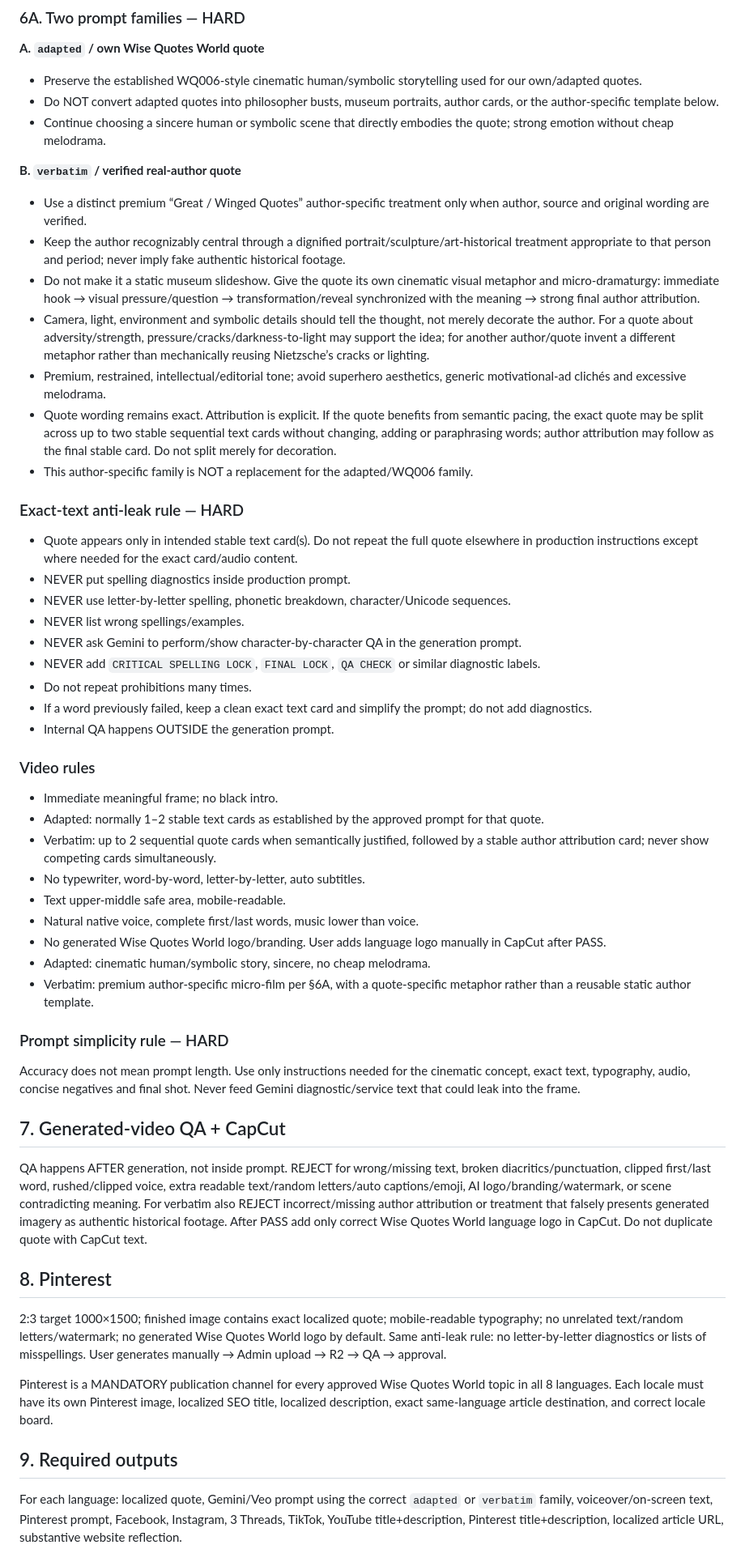
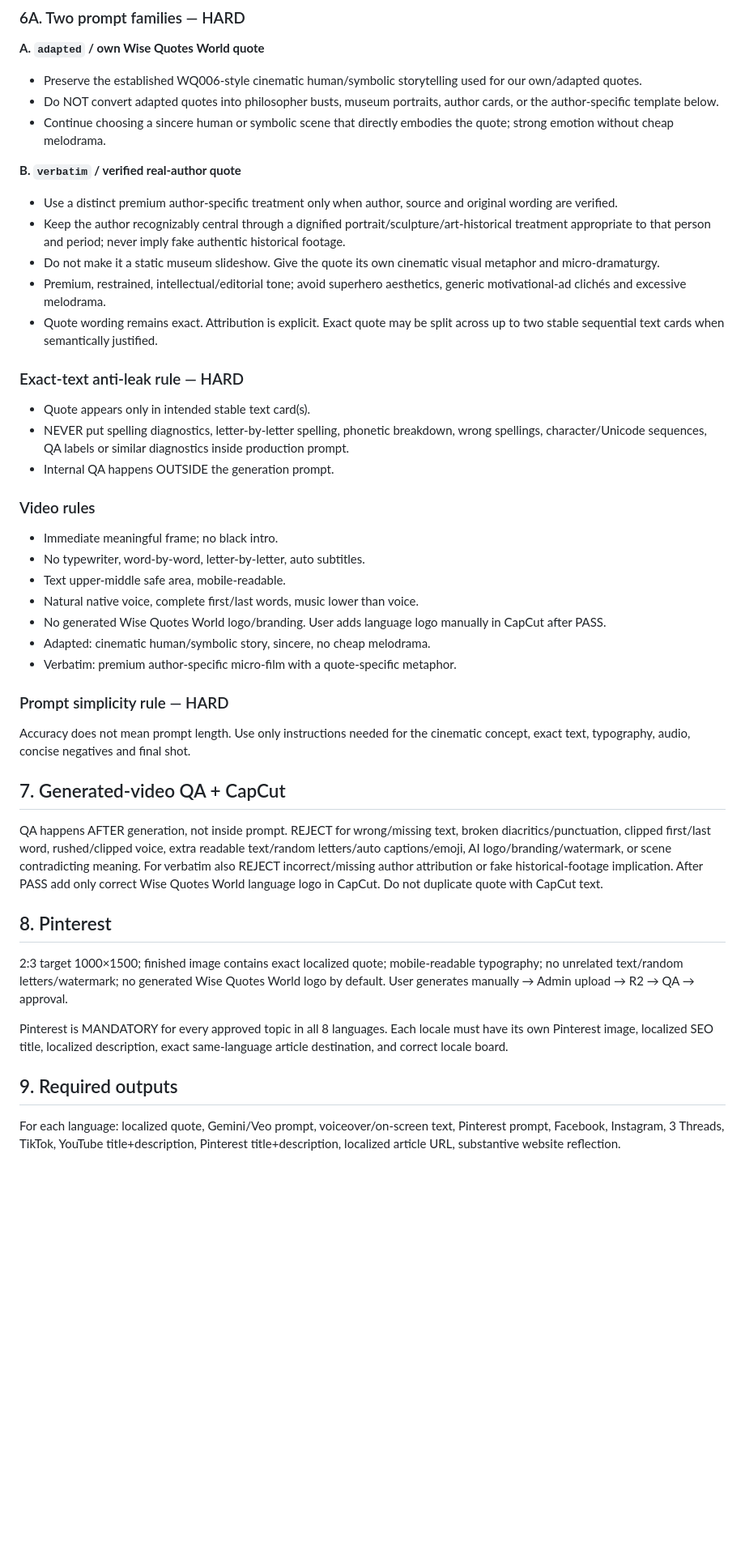
Before and after one commit to oshtogryn/wisequotesworld-web, a Markdown page: ops/MASTER_RULES.md, the part around one of its changes. Shown at 81% size. GitHub-like rendering; blank space fills up the shorter version.

```diff
--- a/ops/MASTER_RULES.md
+++ b/ops/MASTER_RULES.md
@@ -51,47 +51,37 @@ WQ006 RU successful generation is the confirmed benchmark for `adapted`. Кор
 - Continue choosing a sincere human or symbolic scene that directly embodies the quote; strong emotion without cheap melodrama.
 
 **B. `verbatim` / verified real-author quote**
-- Use a distinct premium “Great / Winged Quotes” author-specific treatment only when author, source and original wording are verified.
+- Use a distinct premium author-specific treatment only when author, source and original wording are verified.
 - Keep the author recognizably central through a dignified portrait/sculpture/art-historical treatment appropriate to that person and period; never imply fake authentic historical footage.
-- Do not make it a static museum slideshow. Give the quote its own cinematic visual metaphor and micro-dramaturgy: immediate hook → visual pressure/question → transformation/reveal synchronized with the meaning → strong final author attribution.
-- Camera, light, environment and symbolic details should tell the thought, not merely decorate the author. For a quote about adversity/strength, pressure/cracks/darkness-to-light may support the idea; for another author/quote invent a different metaphor rather than mechanically reusing Nietzsche’s cracks or lighting.
+- Do not make it a static museum slideshow. Give the quote its own cinematic visual metaphor and micro-dramaturgy.
 - Premium, restrained, intellectual/editorial tone; avoid superhero aesthetics, generic motivational-ad clichés and excessive melodrama.
-- Quote wording remains exact. Attribution is explicit. If the quote benefits from semantic pacing, the exact quote may be split across up to two stable sequential text cards without changing, adding or paraphrasing words; author attribution may follow as the final stable card. Do not split merely for decoration.
-- This author-specific family is NOT a replacement for the adapted/WQ006 family.
+- Quote wording remains exact. Attribution is explicit. Exact quote may be split across up to two stable sequential text cards when semantically justified.
 
 ### Exact-text anti-leak rule — HARD
-- Quote appears only in intended stable text card(s). Do not repeat the full quote elsewhere in production instructions except where needed for the exact card/audio content.
-- NEVER put spelling diagnostics inside production prompt.
-- NEVER use letter-by-letter spelling, phonetic breakdown, character/Unicode sequences.
-- NEVER list wrong spellings/examples.
-- NEVER ask Gemini to perform/show character-by-character QA in the generation prompt.
-- NEVER add `CRITICAL SPELLING LOCK`, `FINAL LOCK`, `QA CHECK` or similar diagnostic labels.
-- Do not repeat prohibitions many times.
-- If a word previously failed, keep a clean exact text card and simplify the prompt; do not add diagnostics.
+- Quote appears only in intended stable text card(s).
+- NEVER put spelling diagnostics, letter-by-letter spelling, phonetic breakdown, wrong spellings, character/Unicode sequences, QA labels or similar diagnostics inside production prompt.
 - Internal QA happens OUTSIDE the generation prompt.
 
 ### Video rules
 - Immediate meaningful frame; no black intro.
-- Adapted: normally 1–2 stable text cards as established by the approved prompt for that quote.
-- Verbatim: up to 2 sequential quote cards when semantically justified, followed by a stable author attribution card; never show competing cards simultaneously.
 - No typewriter, word-by-word, letter-by-letter, auto subtitles.
 - Text upper-middle safe area, mobile-readable.
 - Natural native voice, complete first/last words, music lower than voice.
 - No generated Wise Quotes World logo/branding. User adds language logo manually in CapCut after PASS.
 - Adapted: cinematic human/symbolic story, sincere, no cheap melodrama.
-- Verbatim: premium author-specific micro-film per §6A, with a quote-specific metaphor rather than a reusable static author template.
+- Verbatim: premium author-specific micro-film with a quote-specific metaphor.
 
 ### Prompt simplicity rule — HARD
-Accuracy does not mean prompt length. Use only instructions needed for the cinematic concept, exact text, typography, audio, concise negatives and final shot. Never feed Gemini diagnostic/service text that could leak into the frame.
+Accuracy does not mean prompt length. Use only instructions needed for the cinematic concept, exact text, typography, audio, concise negatives and final shot.
 
 ## 7. Generated-video QA + CapCut
-QA happens AFTER generation, not inside prompt. REJECT for wrong/missing text, broken diacritics/punctuation, clipped first/last word, rushed/clipped voice, extra readable text/random letters/auto captions/emoji, AI logo/branding/watermark, or scene contradicting meaning. For verbatim also REJECT incorrect/missing author attribution or treatment that falsely presents generated imagery as authentic historical footage. After PASS add only correct Wise Quotes World language logo in CapCut. Do not duplicate quote with CapCut text.
+QA happens AFTER generation, not inside prompt. REJECT for wrong/missing text, broken diacritics/punctuation, clipped first/last word, rushed/clipped voice, extra readable text/random letters/auto captions/emoji, AI logo/branding/watermark, or scene contradicting meaning. For verbatim also REJECT incorrect/missing author attribution or fake historical-footage implication. After PASS add only correct Wise Quotes World language logo in CapCut. Do not duplicate quote with CapCut text.
 
 ## 8. Pinterest
-2:3 target 1000×1500; finished image contains exact localized quote; mobile-readable typography; no unrelated text/random letters/watermark; no generated Wise Quotes World logo by default. Same anti-leak rule: no letter-by-letter diagnostics or lists of misspellings. User generates manually → Admin upload → R2 → QA → approval.
+2:3 target 1000×1500; finished image contains exact localized quote; mobile-readable typography; no unrelated text/random letters/watermark; no generated Wise Quotes World logo by default. User generates manually → Admin upload → R2 → QA → approval.
 
-Pinterest is a MANDATORY publication channel for every approved Wise Quotes World topic in all 8 languages. Each locale must have its own Pinterest image, localized SEO title, localized description, exact same-language article destination, and correct locale board.
+Pinterest is MANDATORY for every approved topic in all 8 languages. Each locale must have its own Pinterest image, localized SEO title, localized description, exact same-language article destination, and correct locale board.
 
 ## 9. Required outputs
-For each language: localized quote, Gemini/Veo prompt using the correct `adapted` or `verbatim` family, voiceover/on-screen text, Pinterest prompt, Facebook, Instagram, 3 Threads, TikTok, YouTube title+description, Pinterest title+description, localized article URL, substantive website reflection.
+For each language: localized quote, Gemini/Veo prompt, voiceover/on-screen text, Pinterest prompt, Facebook, Instagram, 3 Threads, TikTok, YouTube title+description, Pinterest title+description, localized article URL, substantive website reflection.
 
```
Also changed, not shown: other parts of ops/MASTER_RULES.md (+29 -21 lines).
